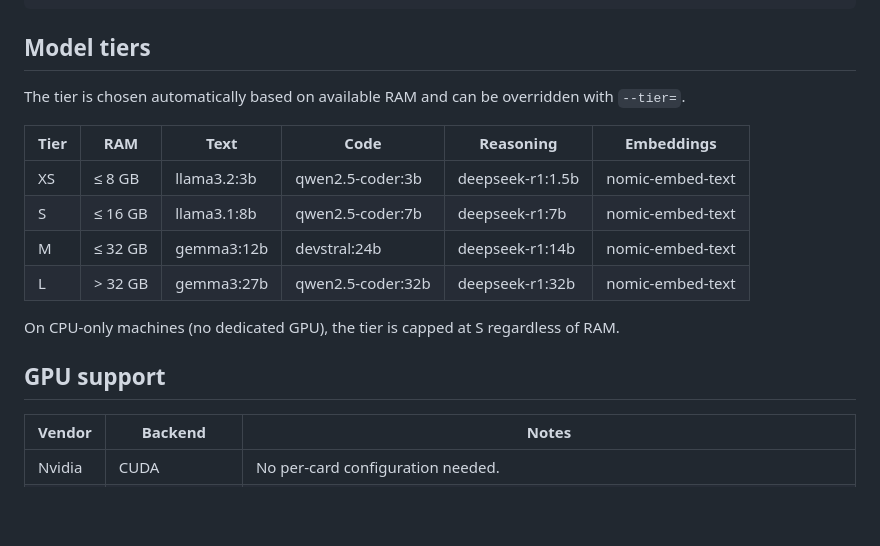
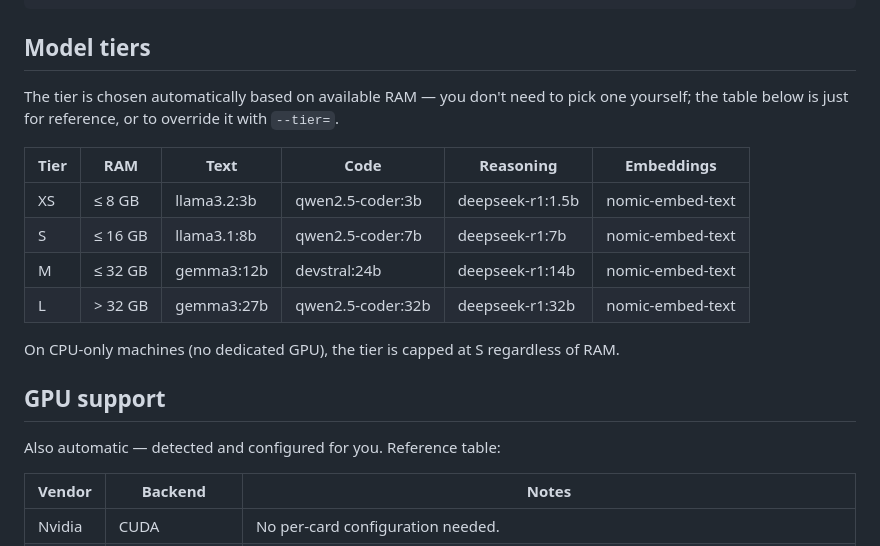
Before and after one commit to Mvth1s/ollama-configuration, a Markdown page: README.md, the part around one of its changes. GitHub-like rendering; blank space fills up the shorter version.

```diff
--- a/README.md
+++ b/README.md
@@ -47,7 +72,7 @@ Each script can be re-run on its own without reinstalling everything:
 
 ## Model tiers
 
-The tier is chosen automatically based on available RAM and can be overridden with `--tier=`.
+The tier is chosen automatically based on available RAM — you don't need to pick one yourself; the table below is just for reference, or to override it with `--tier=`.
 
 | Tier | RAM | Text | Code | Reasoning | Embeddings |
 |------|-----|------|------|-----------|------------|
@@ -59,6 +84,8 @@ The tier is chosen automatically based on available RAM and can be overridden wi
 On CPU-only machines (no dedicated GPU), the tier is capped at S regardless of RAM.
 
 ## GPU support
+
+Also automatic — detected and configured for you. Reference table:
 
 | Vendor | Backend | Notes |
 |--------|---------|-------|
```
Also changed, not shown: other parts of README.md (+41 -16 lines).
